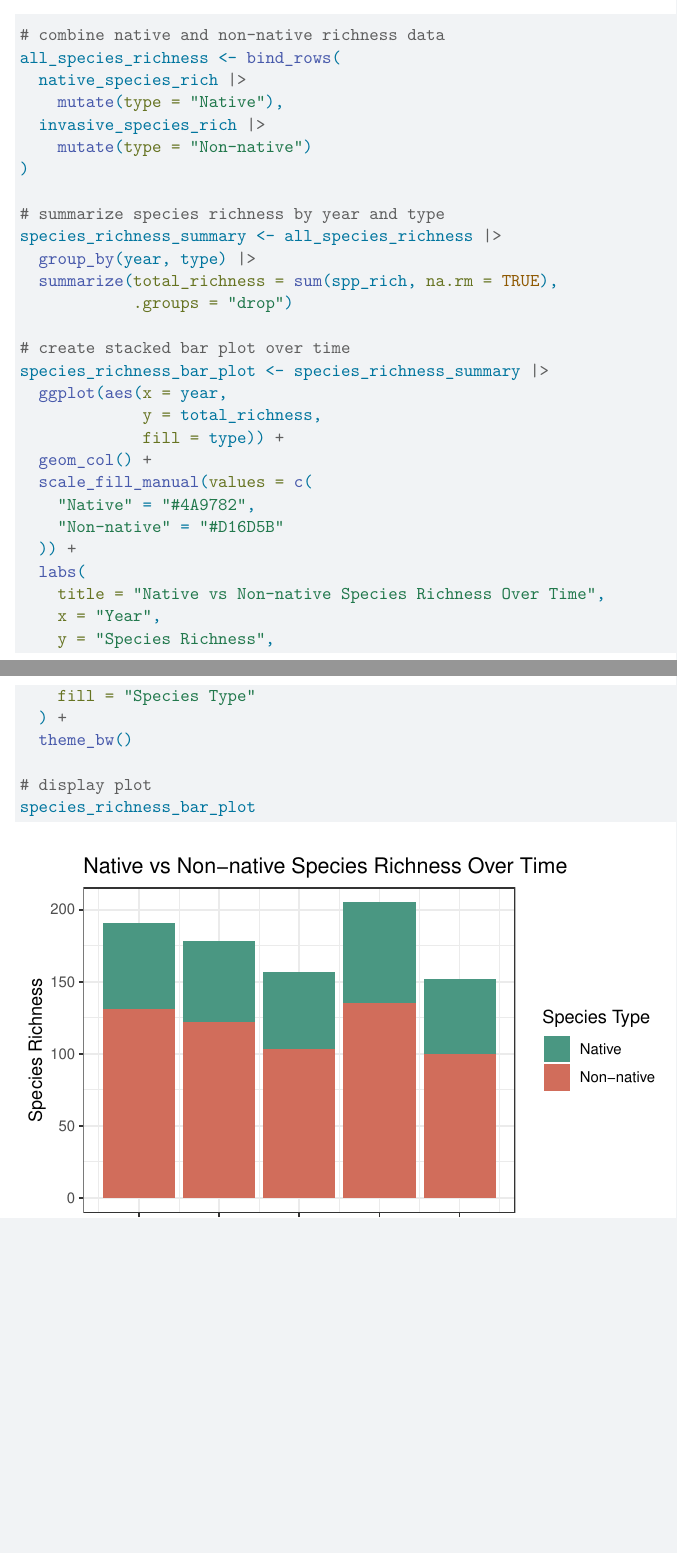
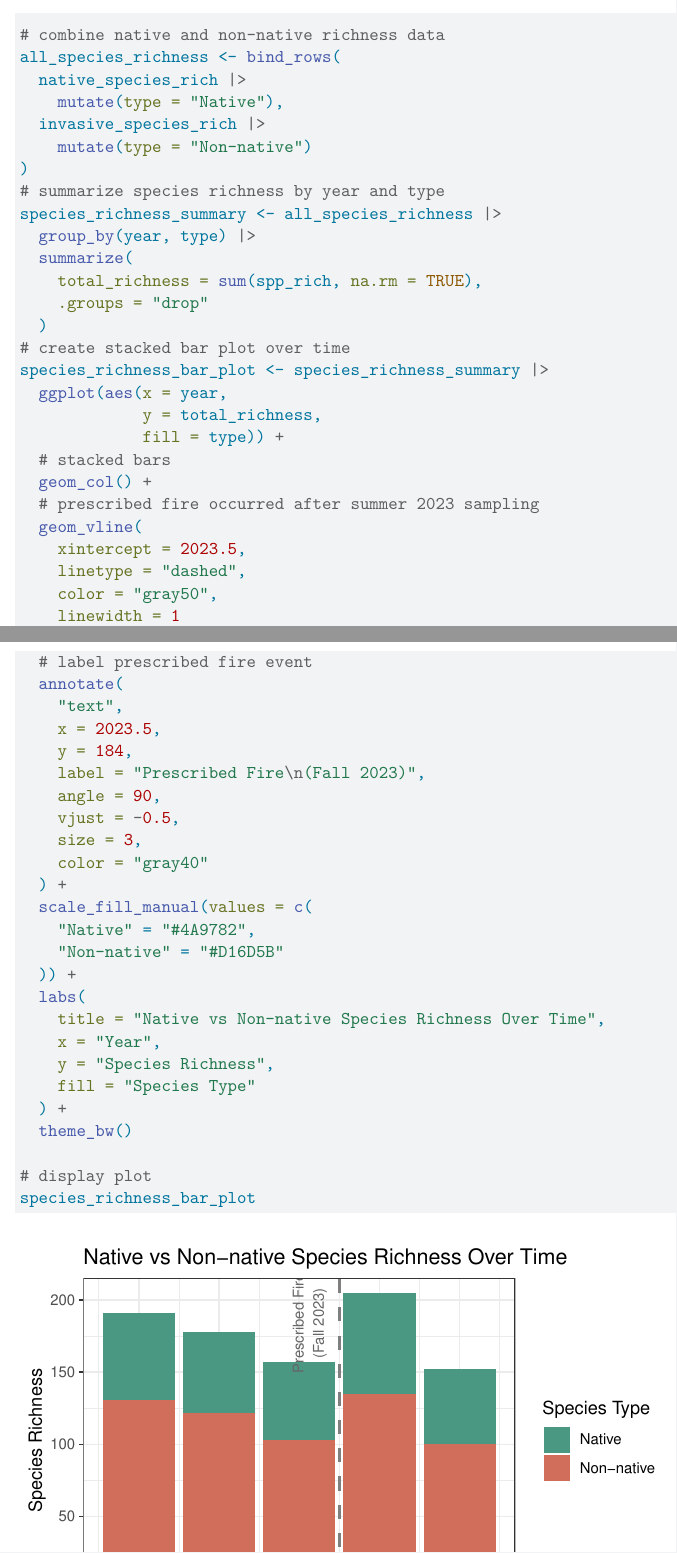
Before and after one commit to alyssahagele29/193-group-project, a Quarto document (code/in-class-code.qmd): two parts of pages 18 and 19 of 21, joined at a grey line, cut so that both start at the same text, the shorter picture padded with empty space. Rendered offline with R 4.5, knitr and Pandoc in place of Quarto, then LaTeX, with nearby package versions; code that draws random numbers runs with fixed seeds of ours; some code elsewhere in the file could not run offline.

Commit message:
adding prescribed fire event to all species barchart

```diff
--- a/code/in-class-code.qmd
+++ b/code/in-class-code.qmd
@@ -735,19 +735,38 @@
   invasive_species_rich |>
     mutate(type = "Non-native")
 )
-
 # summarize species richness by year and type
 species_richness_summary <- all_species_richness |>
   group_by(year, type) |>
-  summarize(total_richness = sum(spp_rich, na.rm = TRUE),
-            .groups = "drop")
-
+  summarize(
+    total_richness = sum(spp_rich, na.rm = TRUE),
+    .groups = "drop"
+  )
 # create stacked bar plot over time
 species_richness_bar_plot <- species_richness_summary |>
   ggplot(aes(x = year,
              y = total_richness,
              fill = type)) +
+  # stacked bars
   geom_col() +
+  # prescribed fire occurred after summer 2023 sampling
+  geom_vline(
+    xintercept = 2023.5,
+    linetype = "dashed",
+    color = "gray50",
+    linewidth = 1
+  ) +
+  # label prescribed fire event
+  annotate(
+    "text",
+    x = 2023.5,
+    y = 184,
+    label = "Prescribed Fire\n(Fall 2023)",
+    angle = 90,
+    vjust = -0.5,
+    size = 3,
+    color = "gray40"
+  ) +
   scale_fill_manual(values = c(
     "Native" = "#4A9782",
     "Non-native" = "#D16D5B"
```
Also changed, not shown: code/in-class-code.qmd (2 more changed lines).
